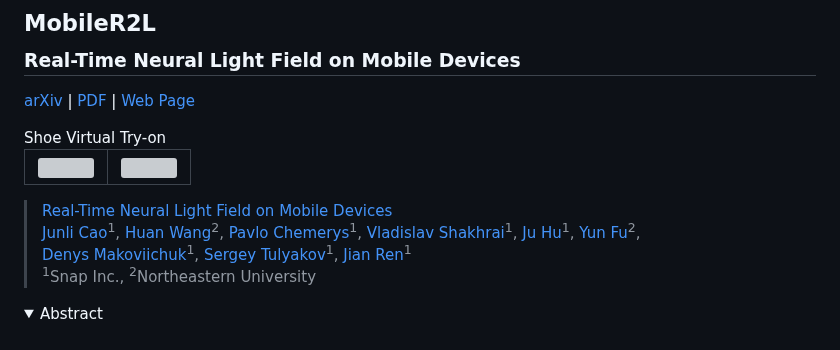
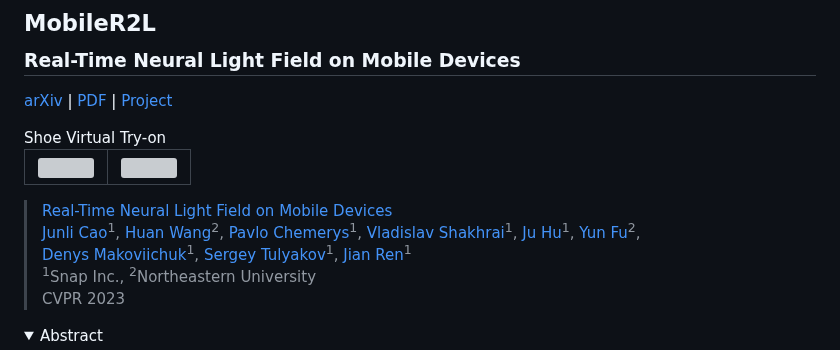
Before and after one commit to snap-research/MobileR2L, a Markdown page: README.md, the part around the change. GitHub-like rendering; folded sections open; grey boxes are pictures that could not be loaded.

```diff
--- a/README.md
+++ b/README.md
@@ -1,6 +1,6 @@
 ## MobileR2L<br><sub>Real-Time Neural Light Field on Mobile Devices</sub>
 
-[arXiv](https://arxiv.org/abs/2212.08057) | [PDF](https://arxiv.org/pdf/2212.08057.pdf) | [Web Page](https://snap-research.github.io/MobileR2L/)
+[arXiv](https://arxiv.org/abs/2212.08057) | [PDF](https://arxiv.org/pdf/2212.08057.pdf) | [Project](https://snap-research.github.io/MobileR2L/)
 
 
 <table cellpadding="0" cellspacing="0" >
@@ -13,8 +13,8 @@ Shoe Virtual Try-on
 
 >[Real-Time Neural Light Field on Mobile Devices](https://snap-research.github.io/MobileR2L/)<br>
 >[Junli Cao](https://www.linkedin.com/in/junli-cao-5165b41a1)<sup>1</sup>, [Huan Wang](http://huanwang.tech)<sup>2</sup>, [Pavlo Chemerys](https://www.linkedin.com/in/pashachemerys/)<sup>1</sup>, [Vladislav Shakhrai](https://www.linkedin.com/in/shakhrayv/?originalSubdomain=uk/)<sup>1</sup>, [Ju Hu](https://www.linkedin.com/in/erichuju/)<sup>1</sup>, [Yun Fu](https://coe.northeastern.edu/people/fu-yun/)<sup>2</sup>, <br>[Denys Makoviichuk](https://www.linkedin.com/in/denys-makoviichuk-2219a72b/)<sup>1</sup>, [Sergey Tulyakov](http://www.stulyakov.com/)<sup>1</sup>, [Jian Ren](https://alanspike.github.io/)<sup>1</sup>
-><sup>1</sup>Snap Inc., <sup>2</sup>Northeastern University
-
+><sup>1</sup>Snap Inc., <sup>2</sup>Northeastern University <br>
+>CVPR 2023
 
 
 <details>
```
